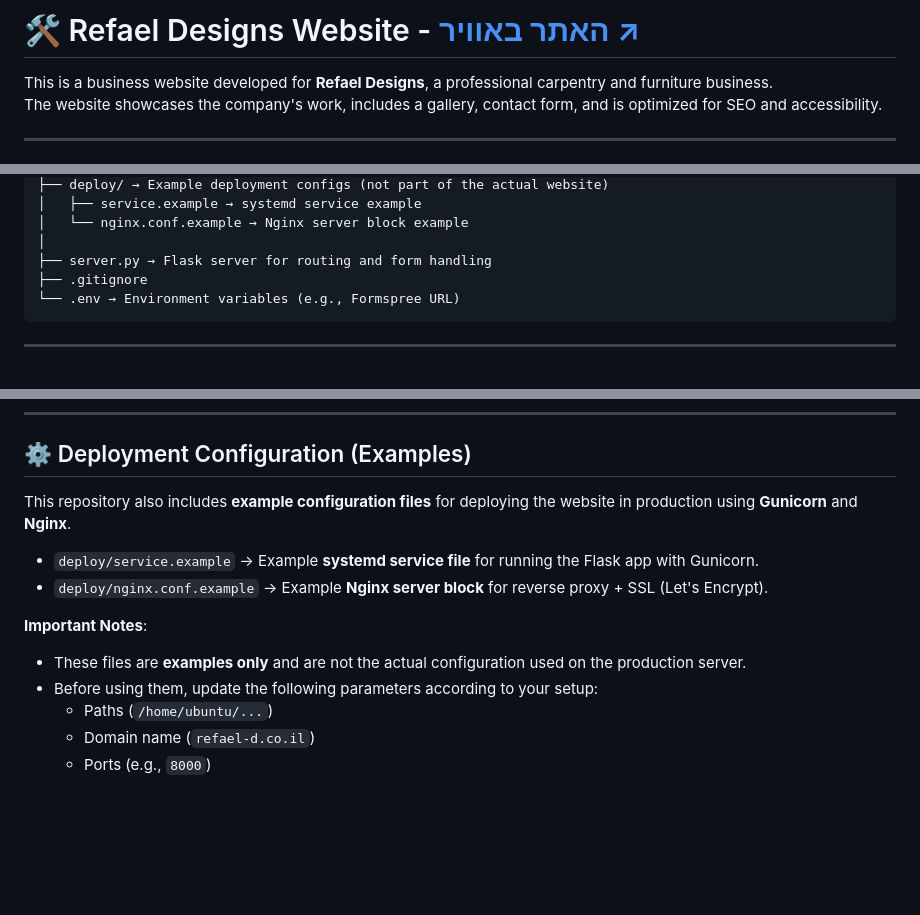
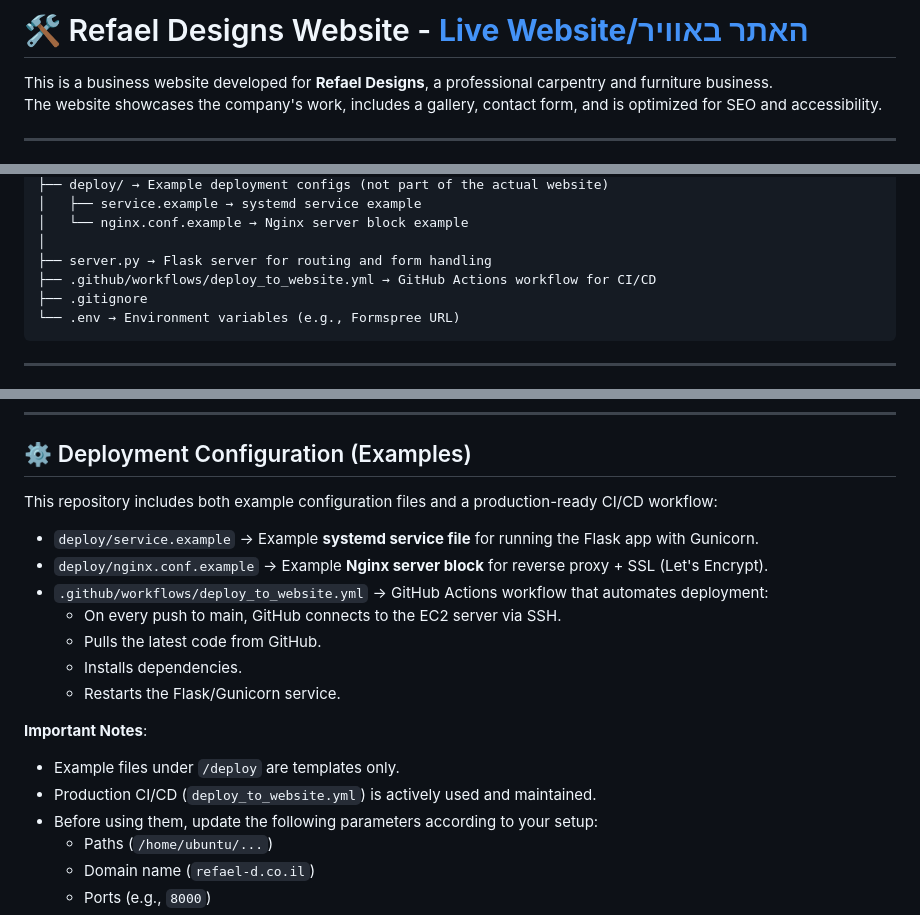
Before and after one commit to TomerBitonn/Refael-Designs-Website-V2, a Markdown page: README.md, 3 parts joined by grey strips. Drawn GitHub-style; blank space fills up the shorter version.

````diff
--- a/README.md
+++ b/README.md
@@ -1,4 +1,4 @@
-# 🛠️ Refael Designs Website - [**האתר באוויר ↗**](https://refael-d.co.il)
+# 🛠️ Refael Designs Website - [**Live Website/האתר באוויר**](https://refael-d.co.il)
 
 This is a business website developed for **Refael Designs**, a professional carpentry and furniture business.
 The website showcases the company's work, includes a gallery, contact form, and is optimized for SEO and accessibility.
@@ -63,6 +73,7 @@ Refael-Designs-Website/
 │   └── nginx.conf.example → Nginx server block example
 │
 ├── server.py → Flask server for routing and form handling
+├── .github/workflows/deploy_to_website.yml → GitHub Actions workflow for CI/CD
 ├── .gitignore
 └── .env → Environment variables (e.g., Formspree URL)
 ```
@@ -78,13 +89,19 @@ Refael-Designs-Website/
 
 ## ⚙️ Deployment Configuration (Examples)
 
-This repository also includes **example configuration files** for deploying the website in production using **Gunicorn** and **Nginx**.
+This repository includes both example configuration files and a production-ready CI/CD workflow:
 
 - `deploy/service.example` → Example **systemd service file** for running the Flask app with Gunicorn.
 - `deploy/nginx.conf.example` → Example **Nginx server block** for reverse proxy + SSL (Let's Encrypt).
+- `.github/workflows/deploy_to_website.yml` → GitHub Actions workflow that automates deployment:
+  - On every push to main, GitHub connects to the EC2 server via SSH.
+  - Pulls the latest code from GitHub.
+  - Installs dependencies.
+  - Restarts the Flask/Gunicorn service.
 
 **Important Notes**:
-- These files are **examples only** and are not the actual configuration used on the production server.
+- Example files under `/deploy` are templates only.
+- Production CI/CD (`deploy_to_website.yml`) is actively used and maintained.
 - Before using them, update the following parameters according to your setup:
   - Paths (`/home/ubuntu/...`)
   - Domain name (`refael-d.co.il`)
````
Also changed, not shown: other parts of README.md (+13 -3 lines).
